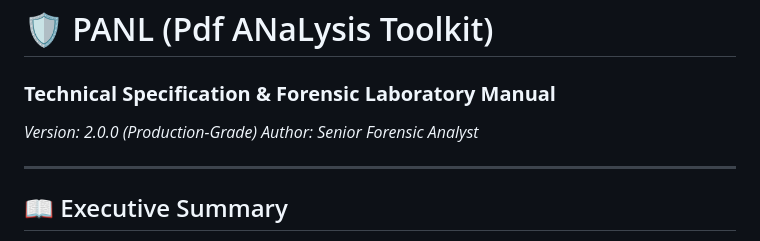
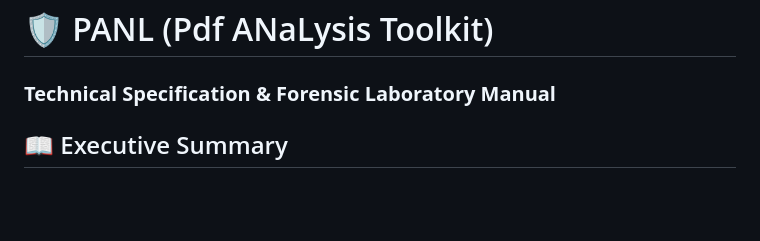
Before and after one commit to jaswanthpatnaik/panl, a Markdown page: documentation/DOCUMENTATION.md, the part around the change. GitHub-like rendering; blank space fills up the shorter version.

```diff
--- a/documentation/DOCUMENTATION.md
+++ b/documentation/DOCUMENTATION.md
@@ -1,9 +1,5 @@
 # 🛡️ PANL (Pdf ANaLysis Toolkit)
 ### **Technical Specification & Forensic Laboratory Manual**
-*Version: 2.0.0 (Production-Grade)*
-*Author: Senior Forensic Analyst*
-
----
 
 ## 📖 Executive Summary
 Document-based malware vectors (PDFs, Microsoft Office files) remain the primary initial access vector for Advanced Persistent Threats (APTs) globally. Attackers routinely design weaponized files that evade traditional, signature-based antivirus solutions using dynamic obfuscation, steganography, and zero-day execution paths.
```
